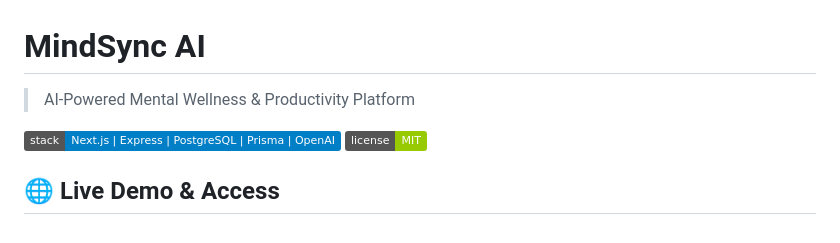
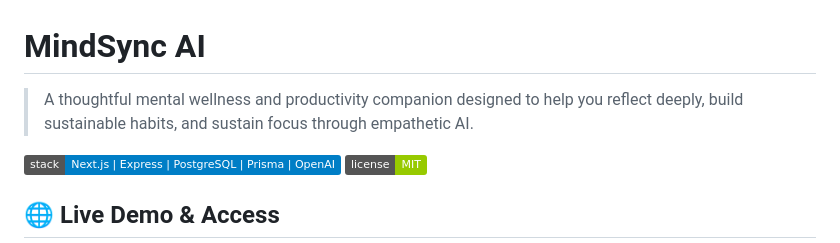
Before and after one commit to pranav2020-pixel/mindsync-ai, a Markdown page: README.md, the part around the change. GitHub-like rendering; badges without logos.

Commit message:
docs: update tagline to humanized professional description

```diff
--- a/README.md
+++ b/README.md
@@ -1,6 +1,6 @@
 # MindSync AI
 
-> AI-Powered Mental Wellness & Productivity Platform
+> A thoughtful mental wellness and productivity companion designed to help you reflect deeply, build sustainable habits, and sustain focus through empathetic AI.
 
 [![Tech Stack](https://img.shields.io/badge/stack-Next.js%20%7C%20Express%20%7C%20PostgreSQL%20%7C%20Prisma%20%7C%20OpenAI-blue)]()
 [![License](https://img.shields.io/badge/license-MIT-green)]()
```
